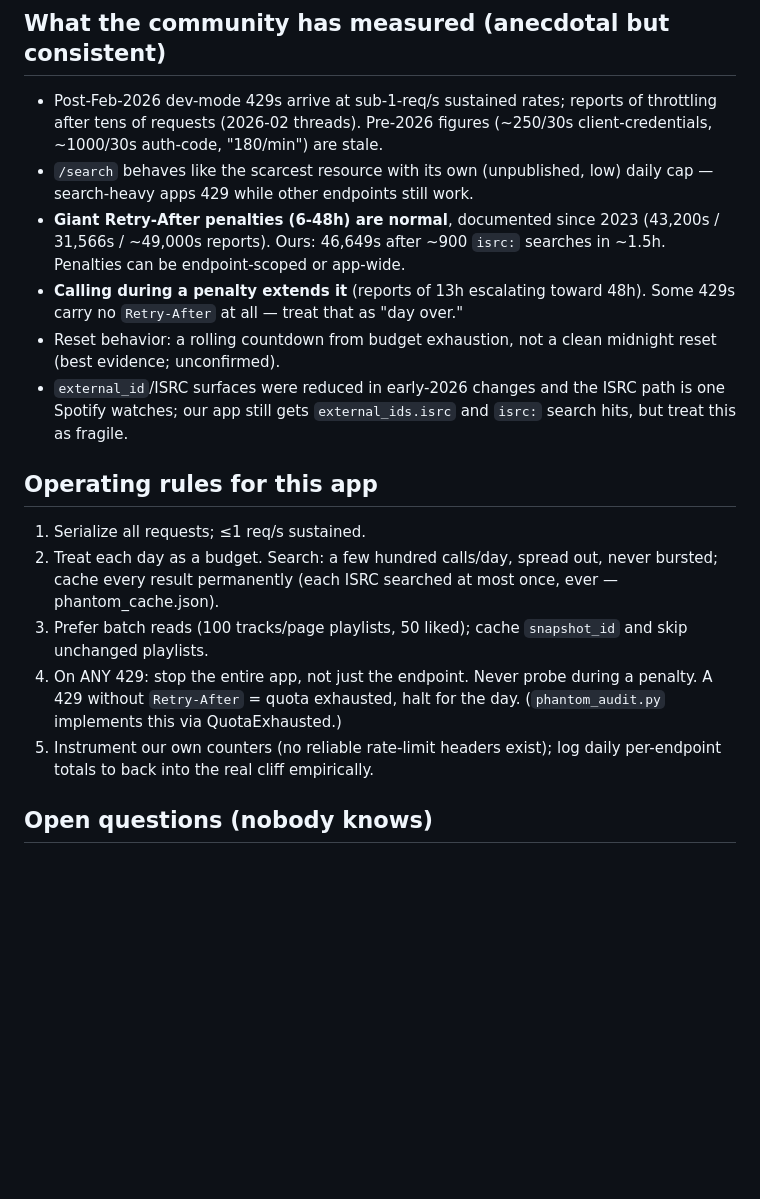
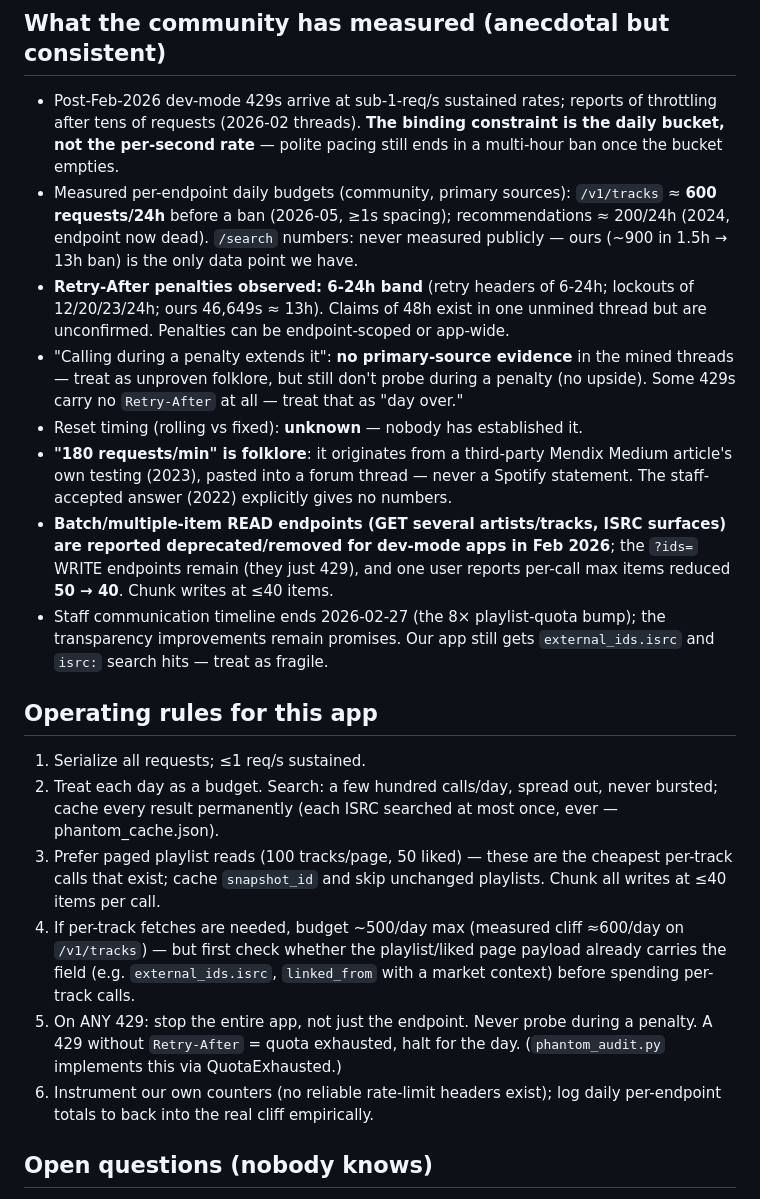
Before and after one commit to JoaoVictorDaijo/vibe-my-spotify, a Markdown page: docs/spotify-rate-limits.md, the part around the change. Drawn GitHub-style; blank space fills up the shorter version.

Commit message:
docs: primary-source corrections to rate-limit knowledge from mined threads
Co-Authored-By: Claude Fable 5 <noreply@anthropic.com>

```diff
--- a/docs/spotify-rate-limits.md
+++ b/docs/spotify-rate-limits.md
@@ -25,20 +25,34 @@ dated; the Feb 2026 API overhaul obsoleted most older figures.
 ## What the community has measured (anecdotal but consistent)
 
 - Post-Feb-2026 dev-mode 429s arrive at sub-1-req/s sustained rates; reports
-  of throttling after tens of requests (2026-02 threads). Pre-2026 figures
-  (~250/30s client-credentials, ~1000/30s auth-code, "180/min") are stale.
-- `/search` behaves like the scarcest resource with its own (unpublished,
-  low) daily cap — search-heavy apps 429 while other endpoints still work.
-- **Giant Retry-After penalties (6-48h) are normal**, documented since 2023
-  (43,200s / 31,566s / ~49,000s reports). Ours: 46,649s after ~900 `isrc:`
-  searches in ~1.5h. Penalties can be endpoint-scoped or app-wide.
-- **Calling during a penalty extends it** (reports of 13h escalating toward
-  48h). Some 429s carry no `Retry-After` at all — treat that as "day over."
-- Reset behavior: a rolling countdown from budget exhaustion, not a clean
-  midnight reset (best evidence; unconfirmed).
-- `external_id`/ISRC surfaces were reduced in early-2026 changes and the ISRC
-  path is one Spotify watches; our app still gets `external_ids.isrc` and
-  `isrc:` search hits, but treat this as fragile.
+  of throttling after tens of requests (2026-02 threads). **The binding
+  constraint is the daily bucket, not the per-second rate** — polite pacing
+  still ends in a multi-hour ban once the bucket empties.
+- Measured per-endpoint daily budgets (community, primary sources):
+  `/v1/tracks` ≈ **600 requests/24h** before a ban (2026-05, ≥1s spacing);
+  recommendations ≈ 200/24h (2024, endpoint now dead). `/search` numbers:
+  never measured publicly — ours (~900 in 1.5h → 13h ban) is the only data
+  point we have.
+- **Retry-After penalties observed: 6-24h band** (retry headers of 6-24h;
+  lockouts of 12/20/23/24h; ours 46,649s ≈ 13h). Claims of 48h exist in one
+  unmined thread but are unconfirmed. Penalties can be endpoint-scoped or
+  app-wide.
+- "Calling during a penalty extends it": **no primary-source evidence** in
+  the mined threads — treat as unproven folklore, but still don't probe
+  during a penalty (no upside). Some 429s carry no `Retry-After` at all —
+  treat that as "day over."
+- Reset timing (rolling vs fixed): **unknown** — nobody has established it.
+- **"180 requests/min" is folklore**: it originates from a third-party Mendix
+  Medium article's own testing (2023), pasted into a forum thread — never a
+  Spotify statement. The staff-accepted answer (2022) explicitly gives no
+  numbers.
+- **Batch/multiple-item READ endpoints (GET several artists/tracks, ISRC
+  surfaces) are reported deprecated/removed for dev-mode apps in Feb 2026**;
+  the `?ids=` WRITE endpoints remain (they just 429), and one user reports
+  per-call max items reduced **50 → 40**. Chunk writes at ≤40 items.
+- Staff communication timeline ends 2026-02-27 (the 8× playlist-quota bump);
+  the transparency improvements remain promises. Our app still gets
+  `external_ids.isrc` and `isrc:` search hits — treat as fragile.
 
 ## Operating rules for this app
 
@@ -46,12 +60,17 @@ dated; the Feb 2026 API overhaul obsoleted most older figures.
 2. Treat each day as a budget. Search: a few hundred calls/day, spread out,
    never bursted; cache every result permanently (each ISRC searched at most
    once, ever — phantom_cache.json).
-3. Prefer batch reads (100 tracks/page playlists, 50 liked); cache
-   `snapshot_id` and skip unchanged playlists.
-4. On ANY 429: stop the entire app, not just the endpoint. Never probe
+3. Prefer paged playlist reads (100 tracks/page, 50 liked) — these are the
+   cheapest per-track calls that exist; cache `snapshot_id` and skip
+   unchanged playlists. Chunk all writes at ≤40 items per call.
+4. If per-track fetches are needed, budget ~500/day max (measured cliff
+   ≈600/day on `/v1/tracks`) — but first check whether the playlist/liked
+   page payload already carries the field (e.g. `external_ids.isrc`,
+   `linked_from` with a market context) before spending per-track calls.
+5. On ANY 429: stop the entire app, not just the endpoint. Never probe
    during a penalty. A 429 without `Retry-After` = quota exhausted, halt for
    the day. (`phantom_audit.py` implements this via QuotaExhausted.)
-5. Instrument our own counters (no reliable rate-limit headers exist);
+6. Instrument our own counters (no reliable rate-limit headers exist);
    log daily per-endpoint totals to back into the real cliff empirically.
 
 ## Open questions (nobody knows)
```
Also changed, not shown: CLAUDE.md (+5 -5 lines).
